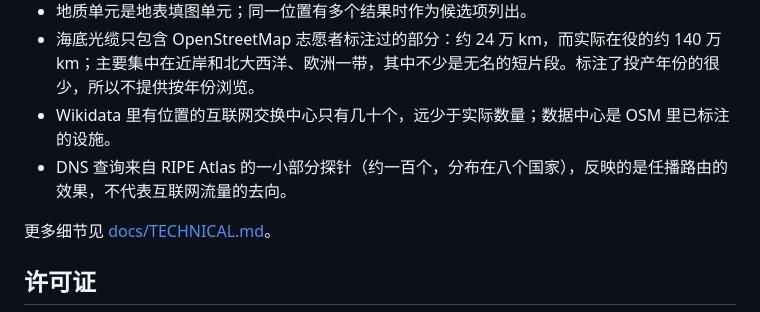
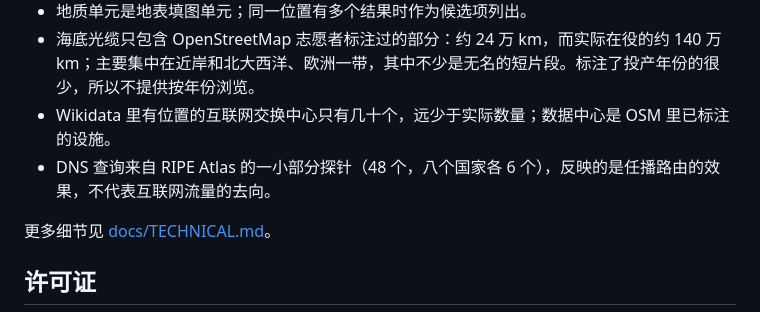
Before and after one commit to zeye-w/Earth-Atlas, a Markdown page: README.zh-CN.md, the part around the change. Drawn GitHub-style.

```diff
--- a/README.zh-CN.md
+++ b/README.zh-CN.md
@@ -146,7 +146,7 @@ tests/               单元测试（node:test）与端到端测试（Playwright
 - 地质单元是地表填图单元；同一位置有多个结果时作为候选项列出。
 - 海底光缆只包含 OpenStreetMap 志愿者标注过的部分：约 24 万 km，而实际在役的约 140 万 km；主要集中在近岸和北大西洋、欧洲一带，其中不少是无名的短片段。标注了投产年份的很少，所以不提供按年份浏览。
 - Wikidata 里有位置的互联网交换中心只有几十个，远少于实际数量；数据中心是 OSM 里已标注的设施。
-- DNS 查询来自 RIPE Atlas 的一小部分探针（约一百个，分布在八个国家），反映的是任播路由的效果，不代表互联网流量的去向。
+- DNS 查询来自 RIPE Atlas 的一小部分探针（48 个，八个国家各 6 个），反映的是任播路由的效果，不代表互联网流量的去向。
 
 更多细节见 [docs/TECHNICAL.md](docs/TECHNICAL.md)。
 
```
Also changed, not shown: README.md (+1 -1 lines), docs/TECHNICAL.md (+1 -1 lines).
